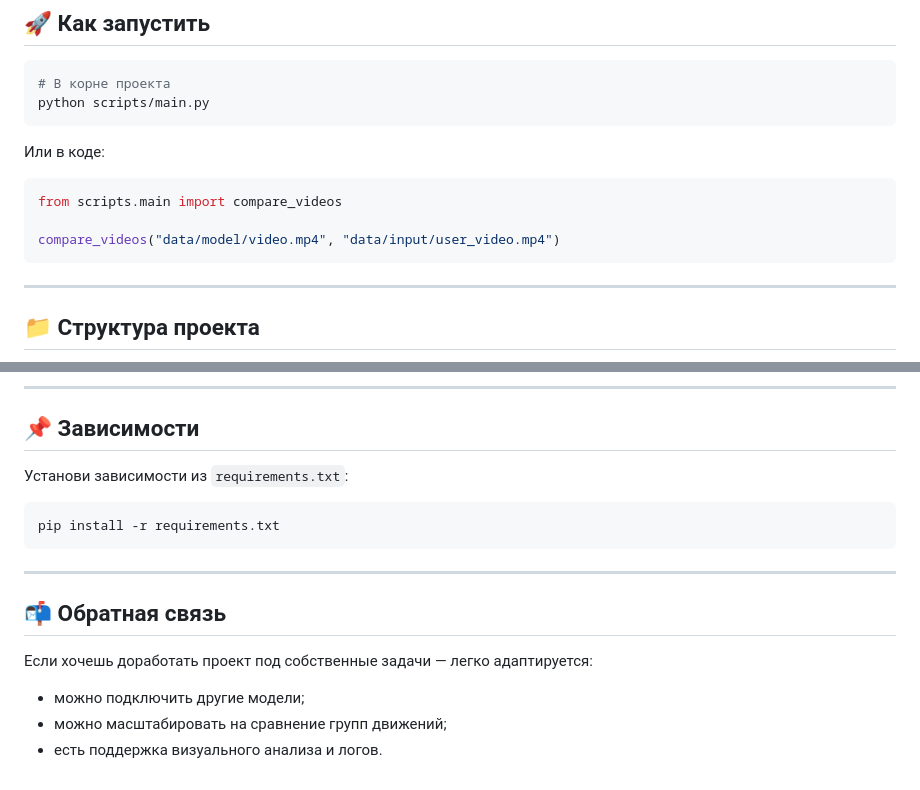
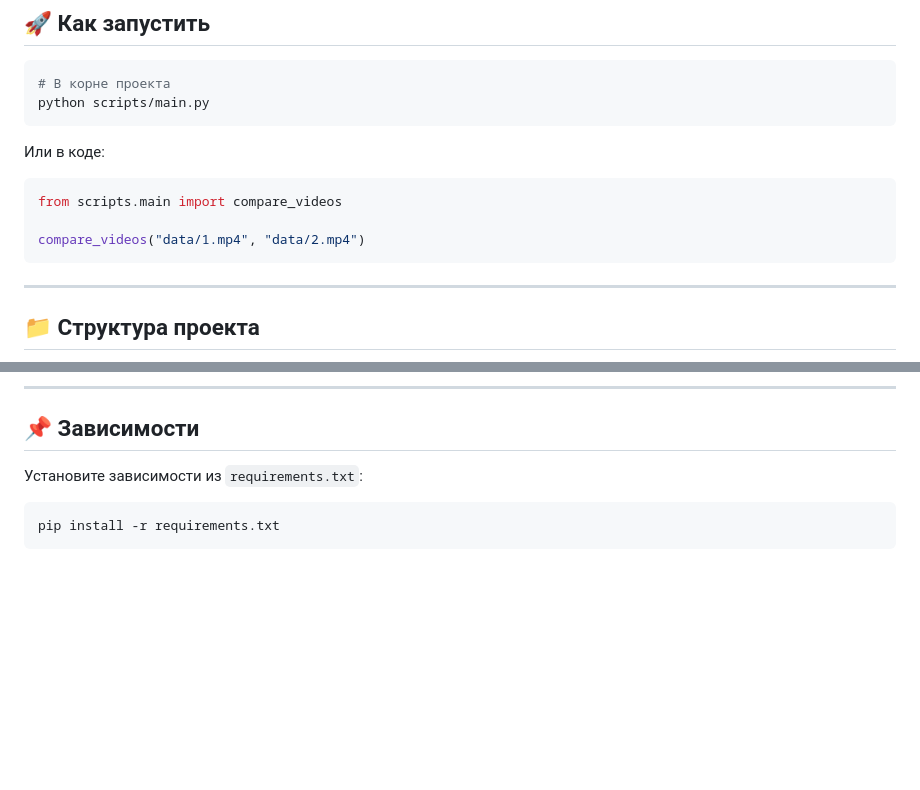
Before and after one commit to cool-serg/SkillFactory-CV, a Markdown page: Diplom/README.md, 2 parts joined by grey strips. Drawn GitHub-style; blank space fills up the shorter version.

Commit message:
небольшие правки

````diff
--- a/Diplom/README.md
+++ b/Diplom/README.md
@@ -48,7 +48,7 @@ python scripts/main.py
 ```python
 from scripts.main import compare_videos
 
-compare_videos("data/model/video.mp4", "data/input/user_video.mp4")
+compare_videos("data/1.mp4", "data/2.mp4")
 ```
 
 ---
@@ -79,17 +79,8 @@ data/                      # Данные (видео для сравнения)
 
 ## 📌 Зависимости
 
-Установи зависимости из `requirements.txt`:
+Установите зависимости из `requirements.txt`:
 
 ```bash
 pip install -r requirements.txt
 ```
-
----
-
-## 📬 Обратная связь
-
-Если хочешь доработать проект под собственные задачи — легко адаптируется:
-- можно подключить другие модели;
-- можно масштабировать на сравнение групп движений;
-- есть поддержка визуального анализа и логов.
````
